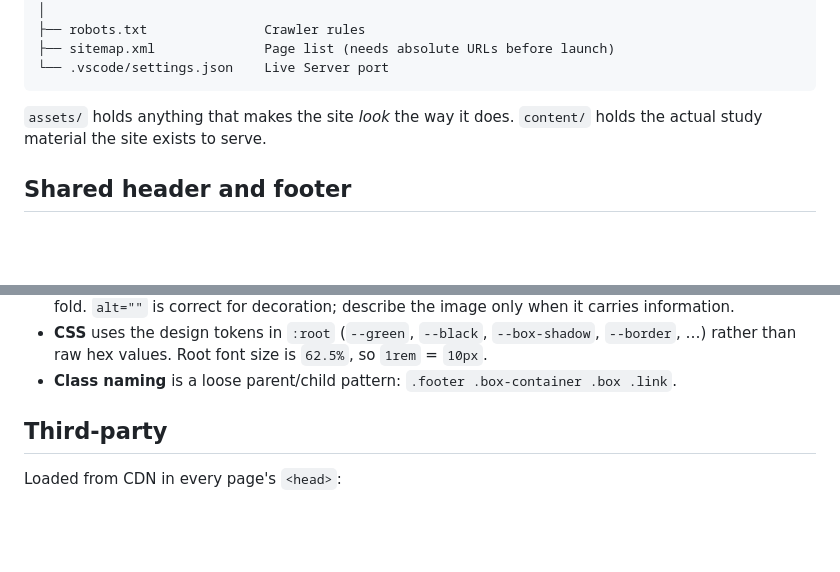
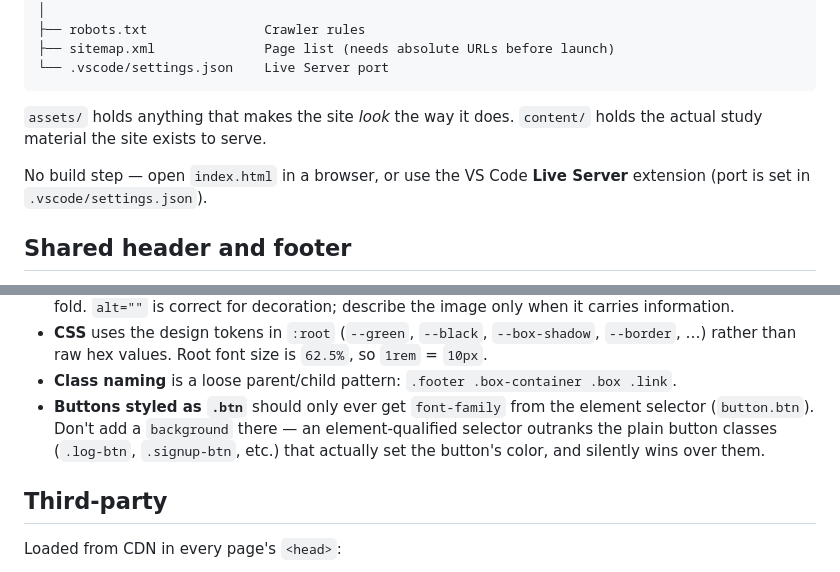
Before and after one commit to mazharsourav/NoteSwap-V1, a Markdown page: README.md, 2 parts joined by grey strips. Rendered like a GitHub page; blank space fills up the shorter version.

```diff
--- a/README.md
+++ b/README.md
@@ -38,6 +67,9 @@ in a browser, or use the VS Code **Live Server** extension (configured for port
 `assets/` holds anything that makes the site *look* the way it does.
 `content/` holds the actual study material the site exists to serve.
 
+No build step — open `index.html` in a browser, or use the VS Code **Live Server**
+extension (port is set in `.vscode/settings.json`).
+
 ## Shared header and footer
 
 The header and footer live in one place — `assets/js/layout.js` — and are injected
@@ -97,6 +133,10 @@ after the rest of the page. Acceptable for a mock; revisit if this goes to produ
 - **CSS** uses the design tokens in `:root` (`--green`, `--black`, `--box-shadow`,
   `--border`, …) rather than raw hex values. Root font size is `62.5%`, so `1rem` = `10px`.
 - **Class naming** is a loose parent/child pattern: `.footer .box-container .box .link`.
+- **Buttons styled as `.btn`** should only ever get `font-family` from the element
+  selector (`button.btn`). Don't add a `background` there — an element-qualified
+  selector outranks the plain button classes (`.log-btn`, `.signup-btn`, etc.) that
+  actually set the button's color, and silently wins over them.
 
 ## Third-party
 
```
Also changed, not shown: other parts of README.md (+41 -4 lines).
